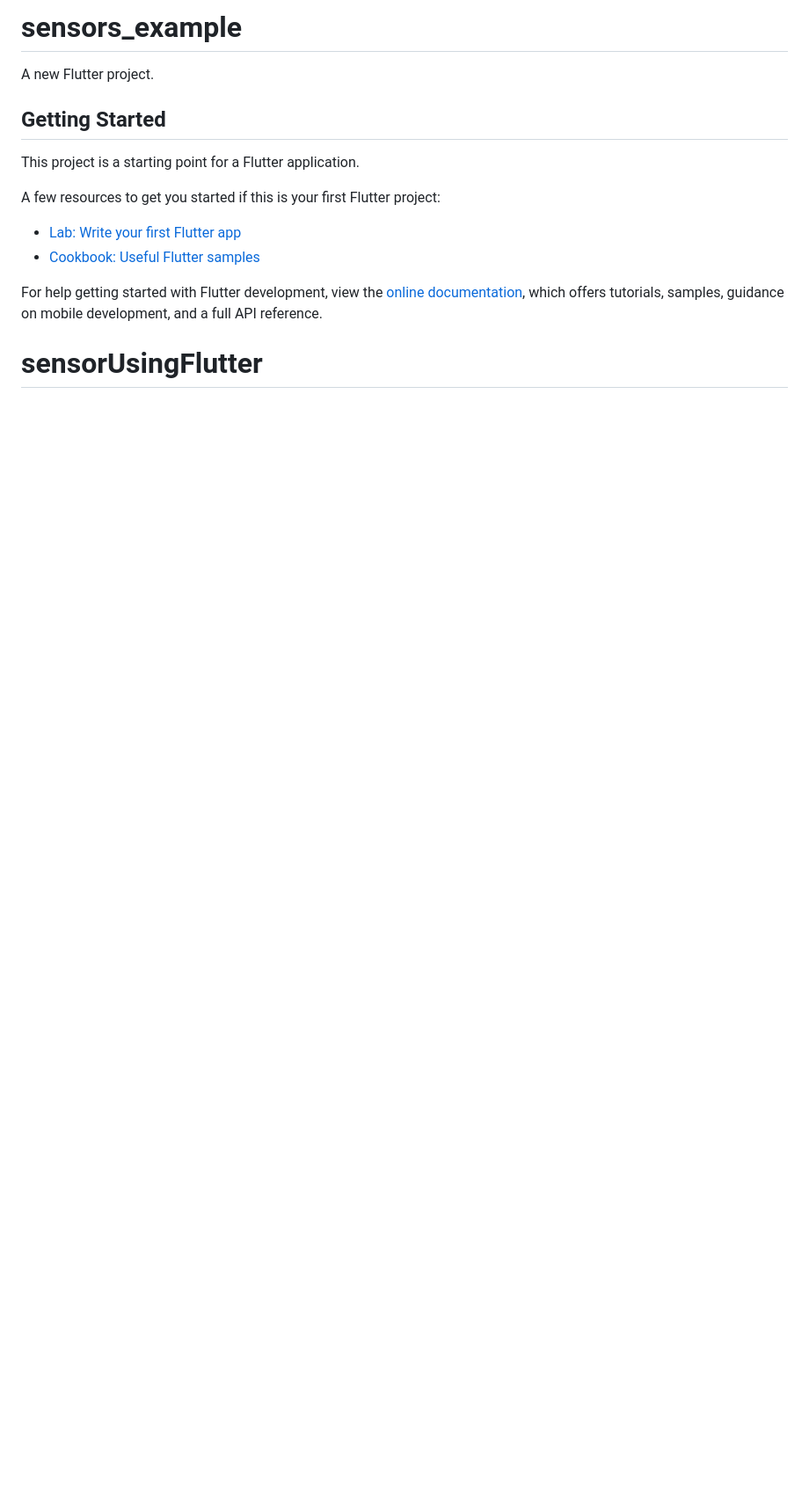
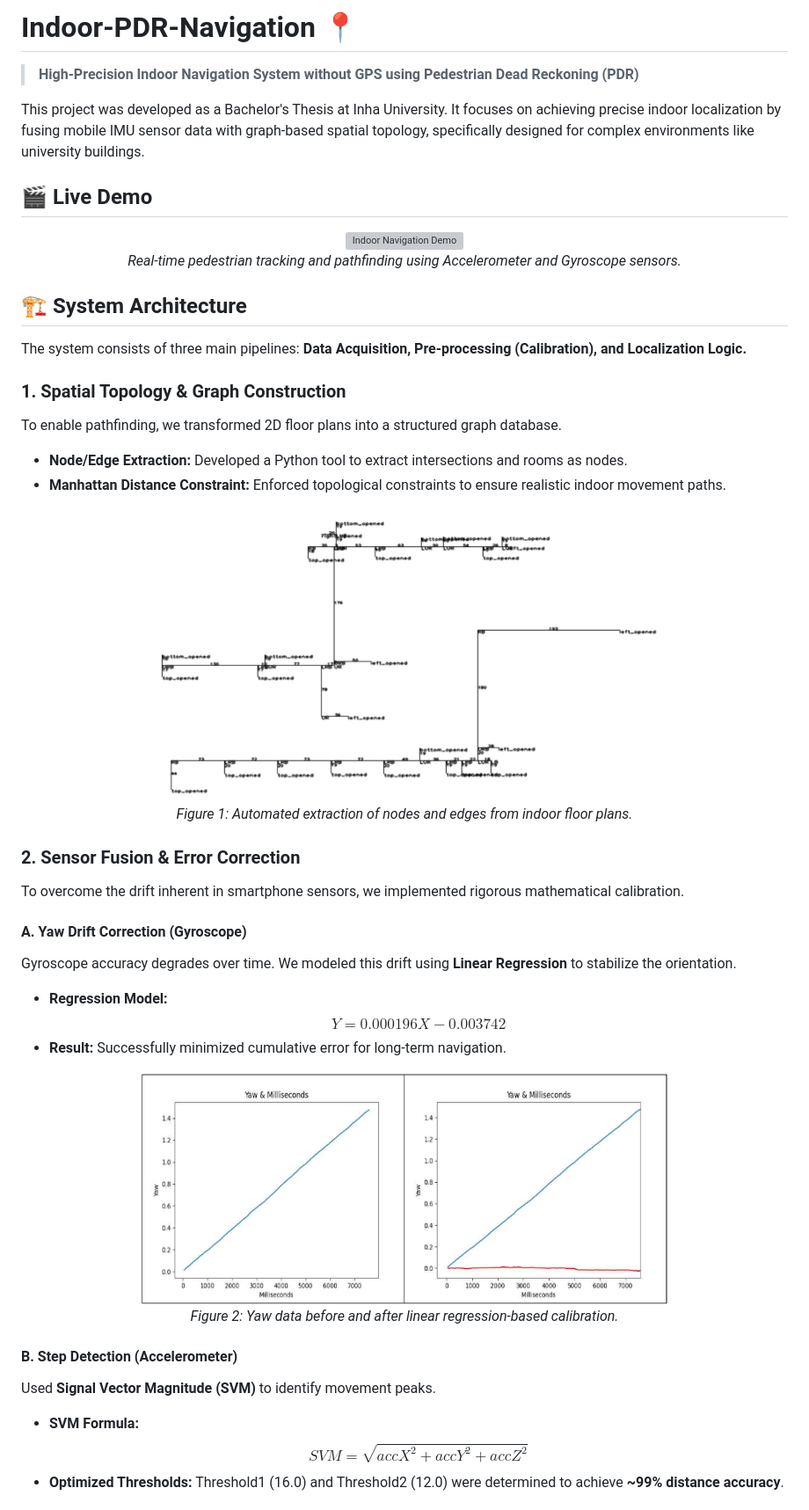
Before and after one commit to jschan0911/sensorUsingFlutter, a Markdown page: README.md, the part around one of its changes. Shown at 88% size. Drawn GitHub-style; pictures changed too: imgs/topology_extraction.png (added), imgs/yaw_correction_graph.png (added); blank space fills up the shorter version; grey boxes are pictures that could not be loaded.

Commit message:
docs: overhaul README and archive bachelor's thesis resources

```diff
--- a/README.md
+++ b/README.md
@@ -1,17 +1,49 @@
-# sensors_example
+# Indoor-PDR-Navigation 📍
+> **High-Precision Indoor Navigation System without GPS using Pedestrian Dead Reckoning (PDR)**
 
-A new Flutter project.
+This project was developed as a Bachelor's Thesis at Inha University. It focuses on achieving precise indoor localization by fusing mobile IMU sensor data with graph-based spatial topology, specifically designed for complex environments like university buildings.
 
-## Getting Started
 
-This project is a starting point for a Flutter application.
+## 🎬 Live Demo
+<p align="center">
+  <img src="./imgs/movingGIF.gif" alt="Indoor Navigation Demo" width="600" />
+  <br>
+  <em>Real-time pedestrian tracking and pathfinding using Accelerometer and Gyroscope sensors.</em>
+</p>
 
-A few resources to get you started if this is your first Flutter project:
 
-- [Lab: Write your first Flutter app](https://docs.flutter.dev/get-started/codelab)
-- [Cookbook: Useful Flutter samples](https://docs.flutter.dev/cookbook)
+## 🏗 System Architecture
+The system consists of three main pipelines: **Data Acquisition, Pre-processing (Calibration), and Localization Logic.**
 
-For help getting started with Flutter development, view the
-[online documentation](https://docs.flutter.dev/), which offers tutorials,
-samples, guidance on mobile development, and a full API reference.
-# sensorUsingFlutter
+
+
+### 1. Spatial Topology & Graph Construction
+To enable pathfinding, we transformed 2D floor plans into a structured graph database.
+- **Node/Edge Extraction:** Developed a Python tool to extract intersections and rooms as nodes.
+- **Manhattan Distance Constraint:** Enforced topological constraints to ensure realistic indoor movement paths.
+
+<p align="center">
+  <img src="./imgs/topology_extraction.png" alt="Graph Topology" width="600" />
+  <br>
+  <em>Figure 1: Automated extraction of nodes and edges from indoor floor plans.</em>
+</p>
+
+### 2. Sensor Fusion & Error Correction
+To overcome the drift inherent in smartphone sensors, we implemented rigorous mathematical calibration.
+
+#### A. Yaw Drift Correction (Gyroscope)
+Gyroscope accuracy degrades over time. We modeled this drift using **Linear Regression** to stabilize the orientation.
+- **Regression Model:** $$Y = 0.000196X - 0.003742$$
+- **Result:** Successfully minimized cumulative error for long-term navigation.
+
+<p align="center">
+  <img src="./imgs/yaw_correction_graph.png" alt="Yaw Calibration" width="600" />
+  <br>
+  <em>Figure 2: Yaw data before and after linear regression-based calibration.</em>
+</p>
+
+#### B. Step Detection (Accelerometer)
+Used **Signal Vector Magnitude (SVM)** to identify movement peaks.
+- **SVM Formula:** $$SVM = \sqrt{accX^2 + accY^2 + accZ^2}$$
+- **Optimized Thresholds:** Threshold1 (16.0) and Threshold2 (12.0) were determined to achieve **~99% distance accuracy**.
+
```
Also changed, not shown: other parts of README.md (+22 -0 lines), 2 other files.
